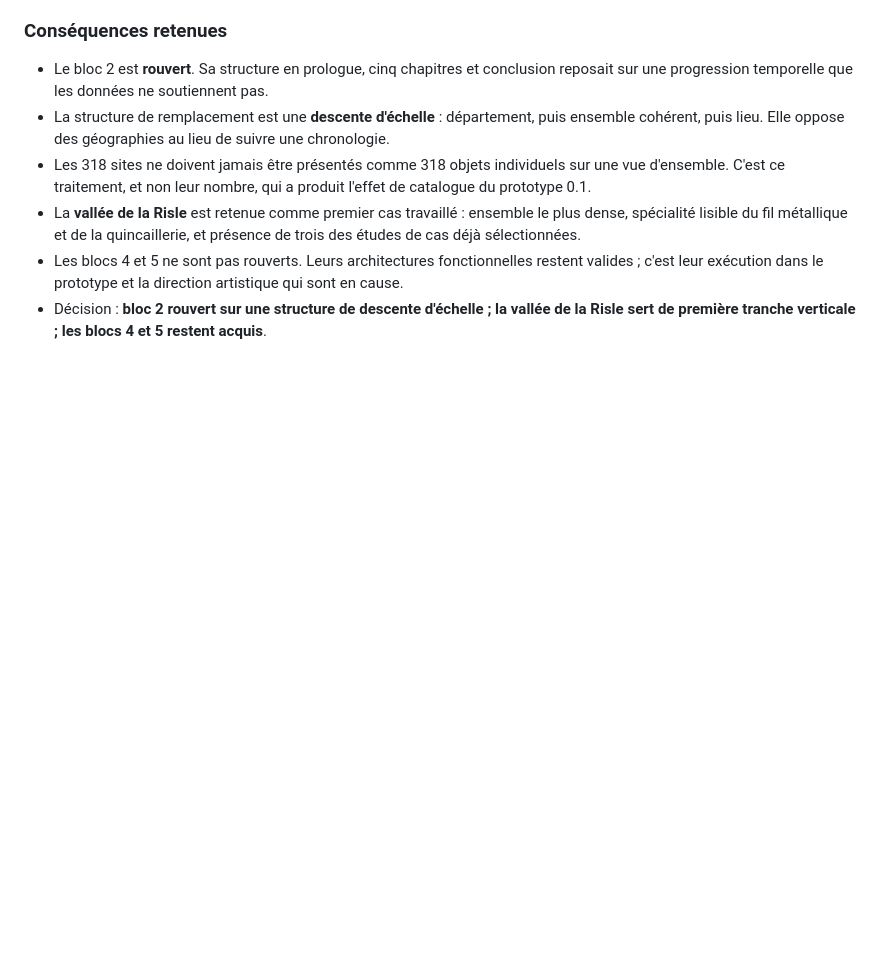
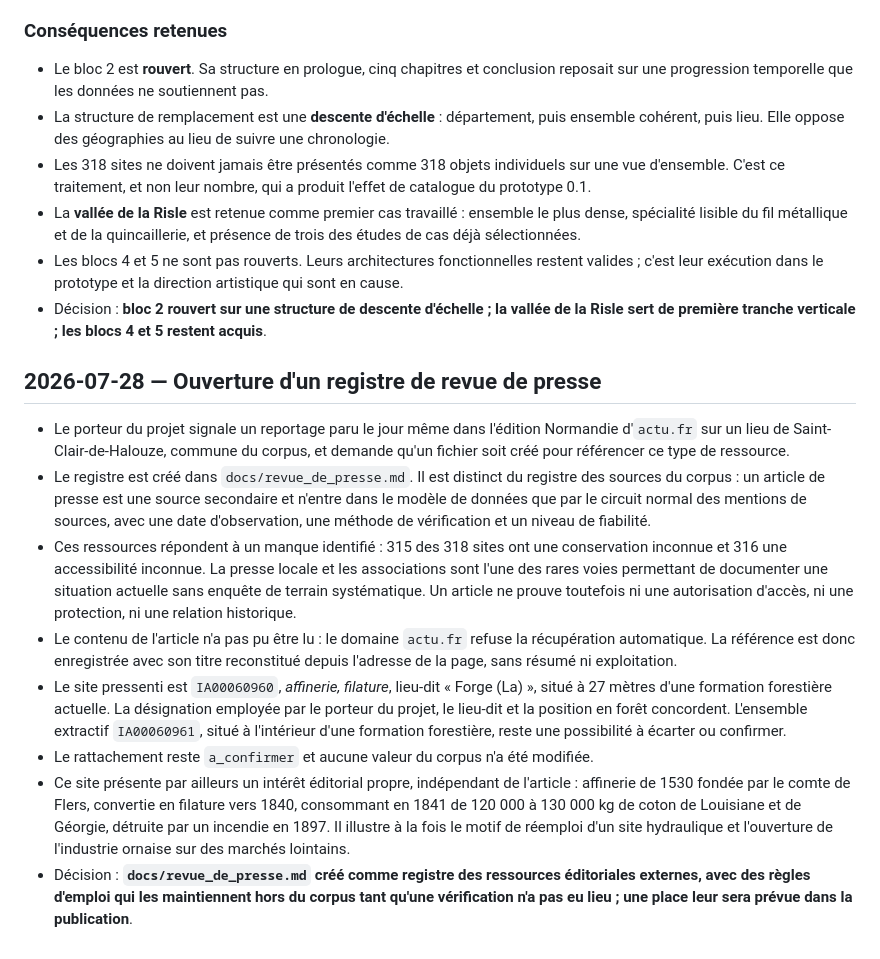
Before and after one commit to hericlibong/patrimoine-industriel-orne, a Markdown page: docs/journal_decisions.md, the part around the change. Rendered like a GitHub page; blank space fills up the shorter version.

```diff
--- a/docs/journal_decisions.md
+++ b/docs/journal_decisions.md
@@ -1426,3 +1426,41 @@ tables `sites`, `sites_activites`, `activites` et `recits_sites`.
 - Décision : **bloc 2 rouvert sur une structure de descente d'échelle ;
   la vallée de la Risle sert de première tranche verticale ; les blocs 4 et 5
   restent acquis**.
+
+## 2026-07-28 — Ouverture d'un registre de revue de presse
+
+- Le porteur du projet signale un reportage paru le jour même dans l'édition
+  Normandie d'`actu.fr` sur un lieu de Saint-Clair-de-Halouze, commune du
+  corpus, et demande qu'un fichier soit créé pour référencer ce type de
+  ressource.
+- Le registre est créé dans `docs/revue_de_presse.md`. Il est distinct du
+  registre des sources du corpus : un article de presse est une source
+  secondaire et n'entre dans le modèle de données que par le circuit normal des
+  mentions de sources, avec une date d'observation, une méthode de vérification
+  et un niveau de fiabilité.
+- Ces ressources répondent à un manque identifié : 315 des 318 sites ont une
+  conservation inconnue et 316 une accessibilité inconnue. La presse locale et
+  les associations sont l'une des rares voies permettant de documenter une
+  situation actuelle sans enquête de terrain systématique. Un article ne prouve
+  toutefois ni une autorisation d'accès, ni une protection, ni une relation
+  historique.
+- Le contenu de l'article n'a pas pu être lu : le domaine `actu.fr` refuse la
+  récupération automatique. La référence est donc enregistrée avec son titre
+  reconstitué depuis l'adresse de la page, sans résumé ni exploitation.
+- Le site pressenti est `IA00060960`, *affinerie, filature*, lieu-dit
+  « Forge (La) », situé à 27 mètres d'une formation forestière actuelle. La
+  désignation employée par le porteur du projet, le lieu-dit et la position en
+  forêt concordent. L'ensemble extractif `IA00060961`, situé à l'intérieur d'une
+  formation forestière, reste une possibilité à écarter ou confirmer.
+- Le rattachement reste `a_confirmer` et aucune valeur du corpus n'a été
+  modifiée.
+- Ce site présente par ailleurs un intérêt éditorial propre, indépendant de
+  l'article : affinerie de 1530 fondée par le comte de Flers, convertie en
+  filature vers 1840, consommant en 1841 de 120 000 à 130 000 kg de coton de
+  Louisiane et de Géorgie, détruite par un incendie en 1897. Il illustre à la
+  fois le motif de réemploi d'un site hydraulique et l'ouverture de l'industrie
+  ornaise sur des marchés lointains.
+- Décision : **`docs/revue_de_presse.md` créé comme registre des ressources
+  éditoriales externes, avec des règles d'emploi qui les maintiennent hors du
+  corpus tant qu'une vérification n'a pas eu lieu ; une place leur sera prévue
+  dans la publication**.
```
Also changed, not shown: README.md (+1 -0 lines), docs/revue_de_presse.md (added, +99 -0 lines).
